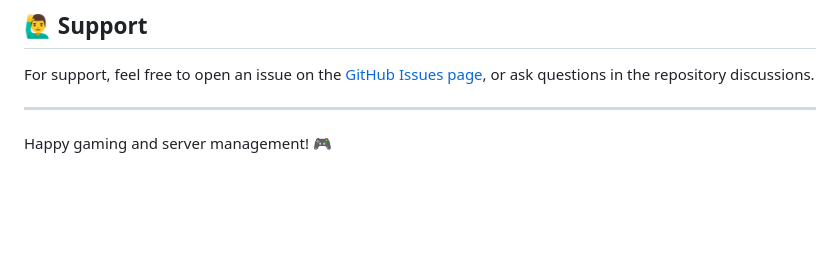
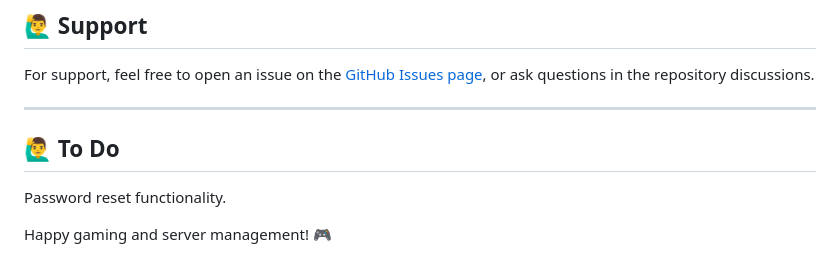
Before and after one commit to Grimm1/Call-of-Duty-simple-RCON, a Markdown page: README.md, the part around the change. Rendered like a GitHub page; blank space fills up the shorter version.

```diff
--- a/README.md
+++ b/README.md
@@ -90,6 +90,8 @@ We welcome contributions! If you'd like to contribute to this project, feel free
 For support, feel free to open an issue on the [GitHub Issues page](https://github.com/Grimm1/Call-of-Duty-simple-RCON/issues), or ask questions in the repository discussions.
 
 ---
+## 🙋‍♂️ To Do
 
+Password reset functionality.
 
 Happy gaming and server management! 🎮
```
